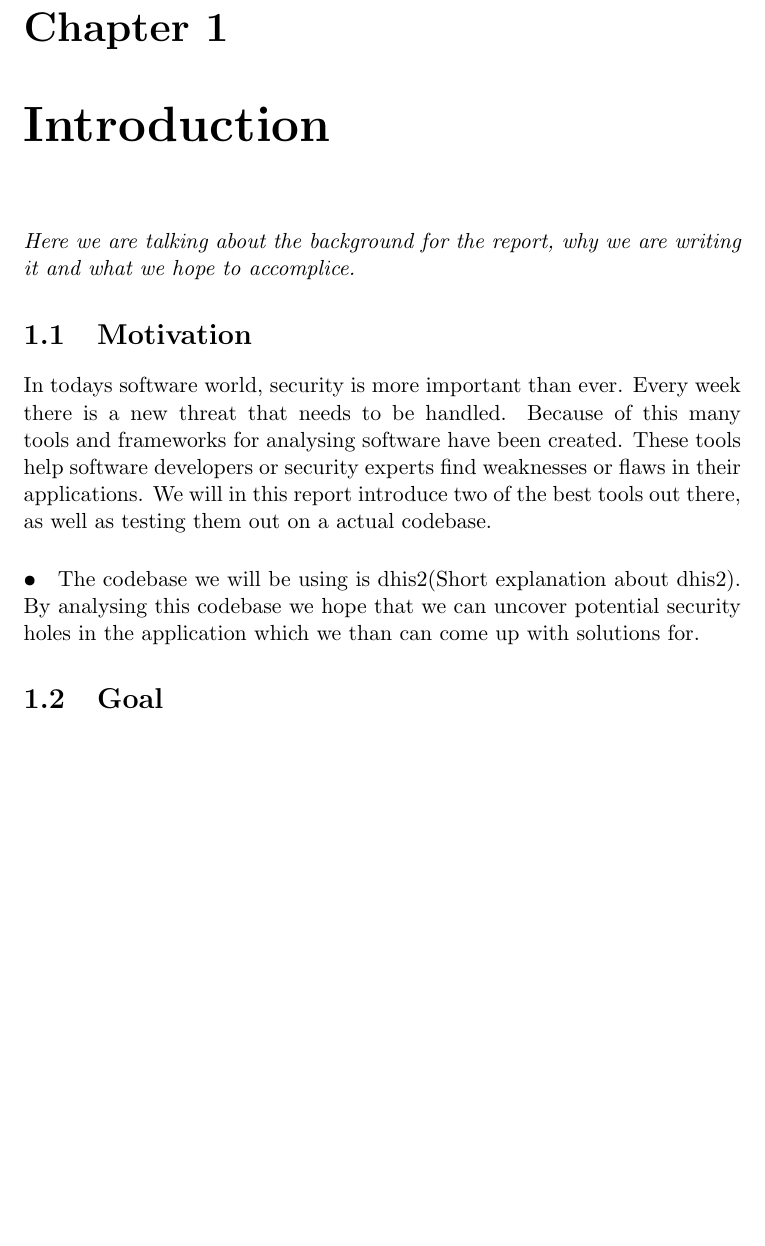
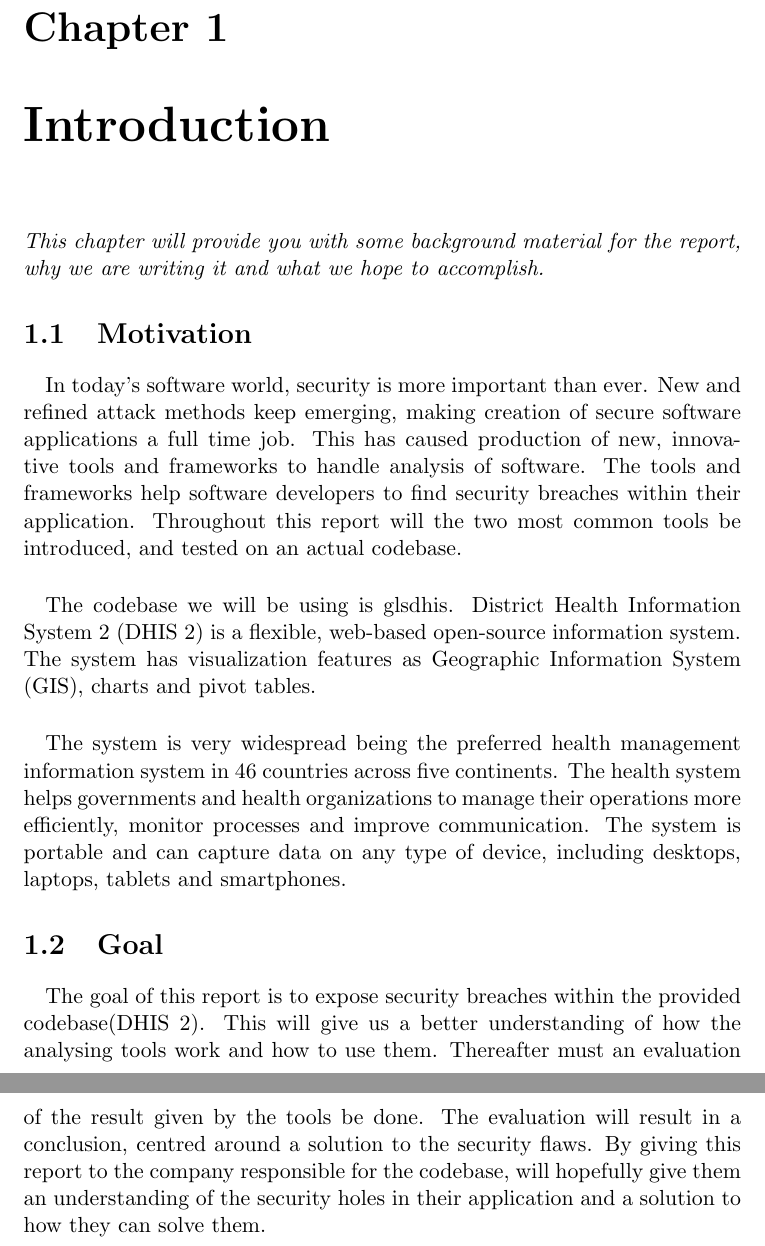
Before and after one commit to lkbrun/ProjectReport, a LaTeX document (Projectreport.tex): part of page 2 of 5 before the commit and two parts of pages 4 and 5 of 8 after it, the two joined at a grey line, cut so that both start at the same text, the shorter picture padded with empty space. Compiled offline with pdfLaTeX.

Commit message:
Finished chapter 1: only tuning left

```diff
--- a/Projectreport.tex
+++ b/Projectreport.tex
@@ -12,13 +23,21 @@
 
 \chapter{Introduction}
-\textit{Here we are talking about the background for the report, why we are writing it and what we hope to accomplice.}
+\textit{This chapter will provide you with some background material for the report, why we are writing it and what we hope to accomplish.}
 
 \section{Motivation}
-In todays software world, security is more important than ever. Every week there is a new threat that needs to be handled. Because of this many tools and frameworks for analysing software have been created. These tools help software developers or security experts find weaknesses or flaws in their applications. We will in this report introduce two of the best tools out there, as well as testing them out on a actual codebase.
-\paragraph{•}
-The codebase we will be using is dhis2(Short explanation about dhis2). By analysing this codebase we hope that we can uncover potential security holes in the application which we than can come up with solutions for.
+\paragraph{}
+In today's software world, security is more important than ever. New and refined attack methods keep emerging, making creation of secure software applications a full time job. This has caused production of new, innovative tools and frameworks to handle analysis of software. The tools and frameworks help software developers to find security breaches within their application. Throughout this report will the two most common tools be introduced, and tested on an actual codebase.
+
+\paragraph{}
+The codebase we will be using is gls{dhis}. \gls{dhis} is a flexible, web-based open-source information system. The system has visualization features as \gls{gis}, charts and pivot tables.
+
+\paragraph{}
+The system is very widespread being the preferred health management information system in 46 countries across five continents. The health system helps governments and health organizations to manage their operations more efficiently, monitor processes and improve communication. The system is portable and can capture data on any type of device, including desktops, laptops, tablets and smartphones.
 
 \section{Goal}
+\paragraph{}
+The goal of this report is to expose security breaches within the provided codebase(\gls{dhis}). This will give us a better understanding of how the analysing tools work and how to use them. Thereafter must an evaluation of the result given by the tools be done. The evaluation will result in a conclusion, centred around a solution to the security flaws. By giving this report to the company responsible for the codebase, will hopefully give them an understanding of the security holes in their application and a solution to how they can solve them.
+
 \chapter{Installation of tools and code base}
 \section{OWASP Zed Attack Proxy}
 \subsection{Installation}
```
Also changed, not shown: glossary.tex (+3 -9 lines), Projectreport.tex (13 more changed lines).
